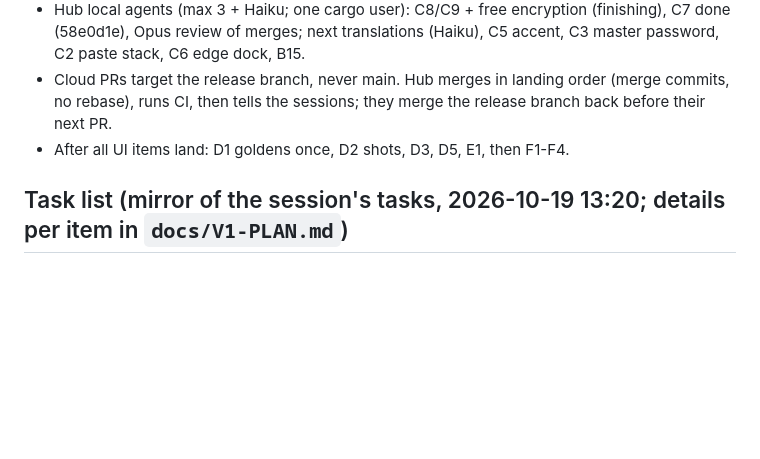
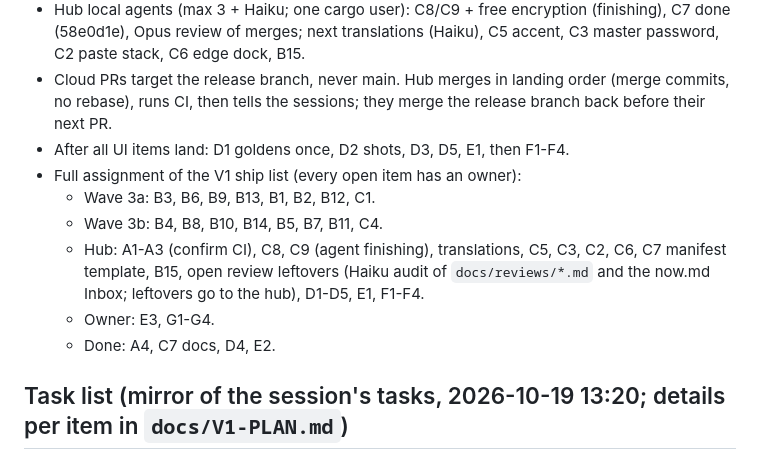
Before and after one commit to Braydenh563/Snipdeck, a Markdown page: docs/HANDOVER.md, the part around the change. GitHub-like rendering; blank space fills up the shorter version.

Commit message:
Handover: every V1 ship-list item assigned
Co-Authored-By: Claude Opus 5.5 <noreply@anthropic.com>
Claude-Session: https://claude.ai/code/session_01ArdU5bqRaubU3ApnFH8kRK

```diff
--- a/docs/HANDOVER.md
+++ b/docs/HANDOVER.md
@@ -14,6 +14,12 @@ Hub = this session (`claude/compassionate-pascal-pod8ux`, PR #5). It owns the re
 - Hub local agents (max 3 + Haiku; one cargo user): C8/C9 + free encryption (finishing), C7 done (58e0d1e), Opus review of merges; next translations (Haiku), C5 accent, C3 master password, C2 paste stack, C6 edge dock, B15.
 - Cloud PRs target the release branch, never main. Hub merges in landing order (merge commits, no rebase), runs CI, then tells the sessions; they merge the release branch back before their next PR.
 - After all UI items land: D1 goldens once, D2 shots, D3, D5, E1, then F1-F4.
+- Full assignment of the V1 ship list (every open item has an owner):
+  - Wave 3a: B3, B6, B9, B13, B1, B2, B12, C1.
+  - Wave 3b: B4, B8, B10, B14, B5, B7, B11, C4.
+  - Hub: A1-A3 (confirm CI), C8, C9 (agent finishing), translations, C5, C3, C2, C6, C7 manifest template, B15, open review leftovers (Haiku audit of `docs/reviews/*.md` and the now.md Inbox; leftovers go to the hub), D1-D5, E1, F1-F4.
+  - Owner: E3, G1-G4.
+  - Done: A4, C7 docs, D4, E2.
 
 ## Task list (mirror of the session's tasks, 2026-10-19 13:20; details per item in `docs/V1-PLAN.md`)
 
```
